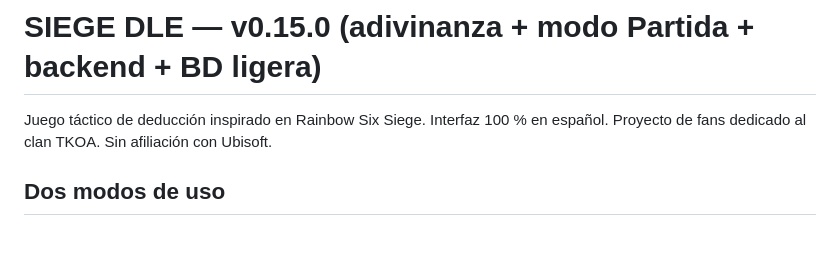
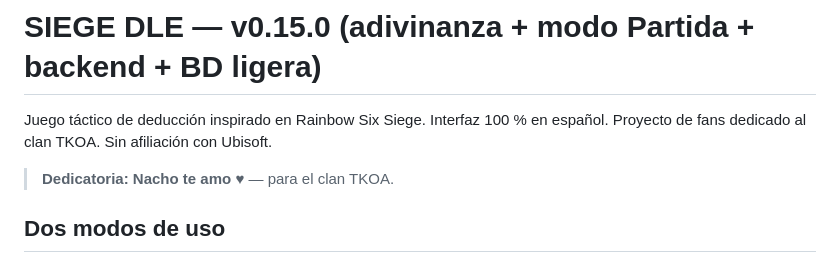
Before and after one commit to Matute-Developer/siegedle, a Markdown page: README.md, the part around the change. Rendered like a GitHub page; blank space fills up the shorter version.

Commit message:
Añadir dedicatoria al README

```diff
--- a/README.md
+++ b/README.md
@@ -2,6 +2,8 @@
 
 Juego táctico de deducción inspirado en Rainbow Six Siege. Interfaz 100 % en español.
 Proyecto de fans dedicado al clan TKOA. Sin afiliación con Ubisoft.
+
+> **Dedicatoria: Nacho te amo ♥** — para el clan TKOA.
 
 ## Dos modos de uso
 1. **Sin instalar nada:** doble clic en `index.html`. Usa `js/data/operators.js` (reserva local, 76 operadores).
```
